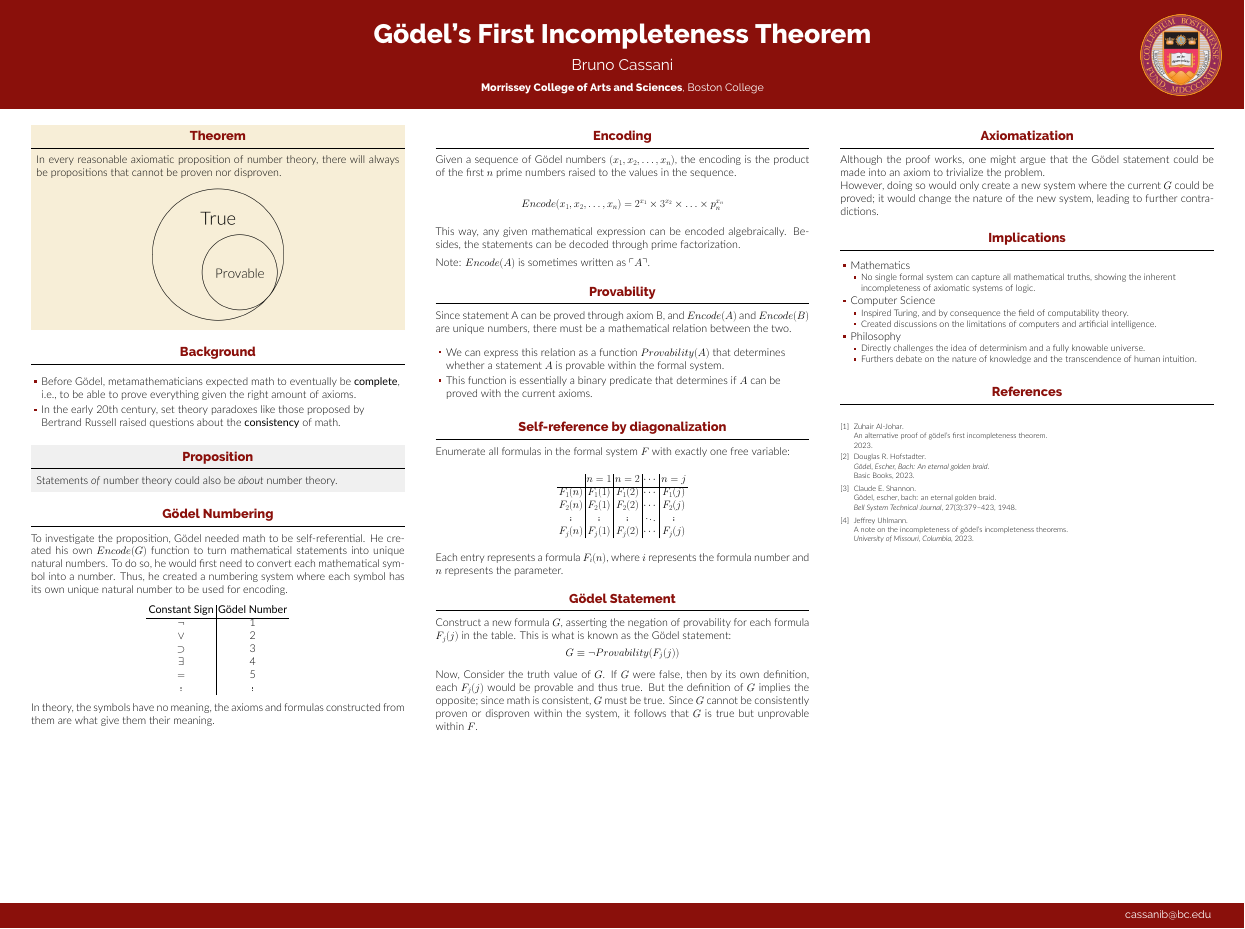
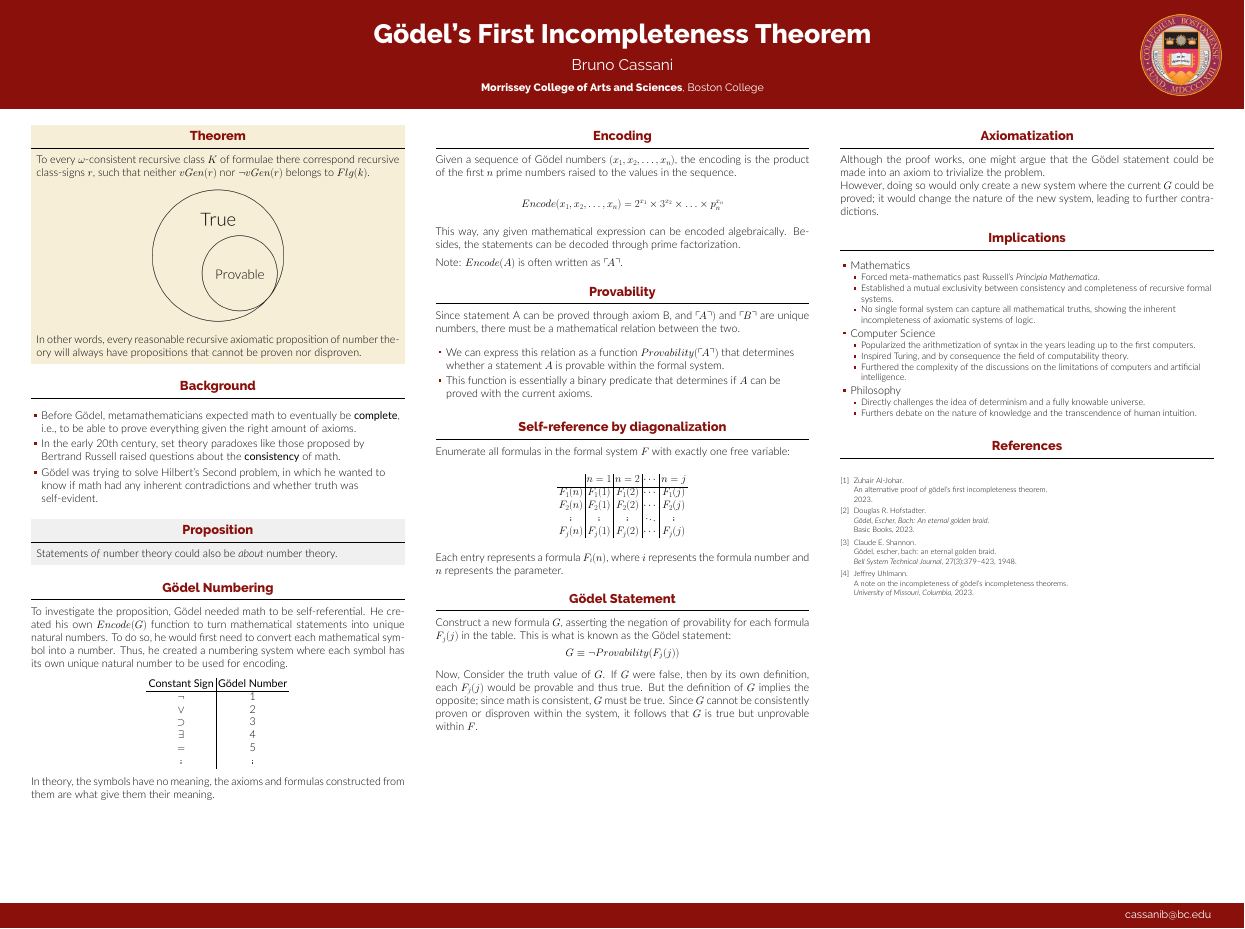
Before and after one commit to brunocassani/Math4All-Research-Poster, a LaTeX poster (poster.tex): the whole page. Compiled offline with XeLaTeX; a LaTeX package or settings file that is missing is left out.

Commit message:
Additions to all three columns

```diff
--- a/poster.tex
+++ b/poster.tex
@@ -89,12 +89,14 @@
 
   \begin{alertblock}{Theorem}
 
-    In every reasonable axiomatic proposition of number theory, there will always be propositions that cannot be proven nor disproven.
+    To every $\omega$-consistent recursive class $\small{K}$ of formulae there correspond recursive class-signs $r$, such that neither $vGen(r)$ nor $\neg vGen(r)$ belongs to $Flg(k)$.
 
     \begin{figure}
       \centering
             \includegraphics[width=0.5\textwidth]{figures/Draw_1.png}
     \end{figure}
+
+    In other words, every reasonable recursive axiomatic proposition of number theory will always have propositions that cannot be proven nor disproven.
 
   \end{alertblock}
 
@@ -103,6 +105,7 @@
     \begin{itemize}
       \item Before Gödel, metamathematicians expected math to eventually be \textbf{complete}, i.e., to be able to prove everything given the right amount of axioms.
       \item In the early 20th century, set theory paradoxes like those proposed by Bertrand Russell raised questions about the \textbf{consistency} of math.
+      \item Gödel was trying to solve Hilbert's Second problem, in which he wanted to know if math had any inherent contradictions and whether truth was self-evident.
 
     \end{itemize}
 
@@ -149,17 +152,17 @@
 
     This way, any given mathematical expression can be encoded algebraically. Besides, the statements can be decoded through prime factorization.
 
-    Note: $Encode(A)$ is sometimes written as $\ulcorner A \urcorner$.
+    Note: $Encode(A)$ is often written as $\ulcorner \!A \urcorner$.
 
   \end{block}
 
  \begin{block}{Provability}
 
-Since statement A can be proved through axiom B, and $Encode(A)$ and $Encode(B)$ are unique numbers, there must be a mathematical relation between the two.
+Since statement A can be proved through axiom B, and $\ulcorner \!A \urcorner)$ and $\ulcorner \!B \urcorner$ are unique numbers, there must be a mathematical relation between the two.
 
  \begin{itemize}
 
-    \item We can express this relation as a function $Provability(A)$ that determines whether a statement $A$ is provable within the formal system.
+    \item We can express this relation as a function $Provability(\ulcorner \!A \urcorner)$ that determines whether a statement $A$ is provable within the formal system.
 
     \item This function is essentially a binary predicate that determines if $A$ can be proved with the current axioms.
 
@@ -215,13 +218,20 @@ However, doing so would only create a new system where the current $G$ could be
  \begin{itemize}
       \item Mathematics
         \begin{itemize}
+
+            \item Forced meta-mathematics past Russell's \textit{Principia Mathematica}.
+            \item Established a mutual exclusivity between consistency and completeness of recursive formal systems.
             \item No single formal system can capture all mathematical truths, showing the inherent incompleteness of axiomatic systems of logic.
+
         \end{itemize}
 
       \item Computer Science
         \begin{itemize}
+
+            \item Popularized the arithmetization of syntax in the years leading up to the first computers.
             \item Inspired Turing, and by consequence the field of computability theory.
-            \item Created discussions on the limitations of computers and artificial intelligence.
+            \item Furthered the complexity of the discussions on the limitations of computers and artificial intelligence.
+
         \end{itemize}
 
       \item Philosophy
```
Also changed, not shown: poster.tex (1 more changed lines).
